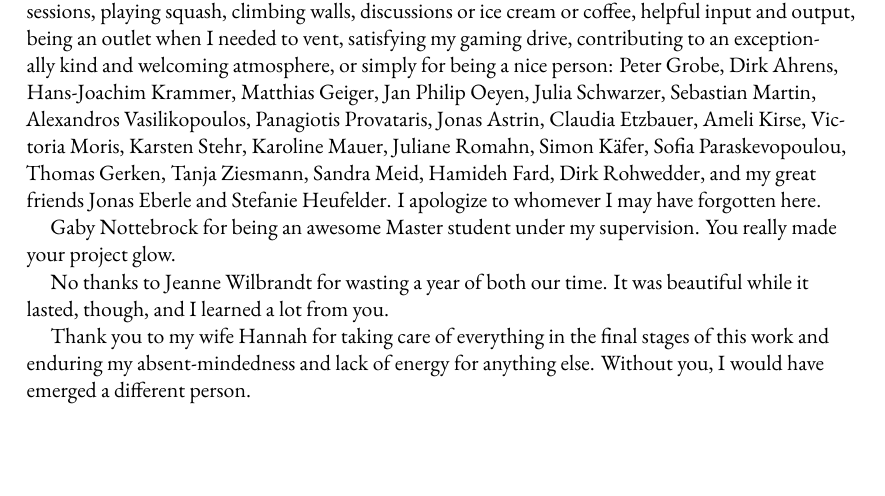
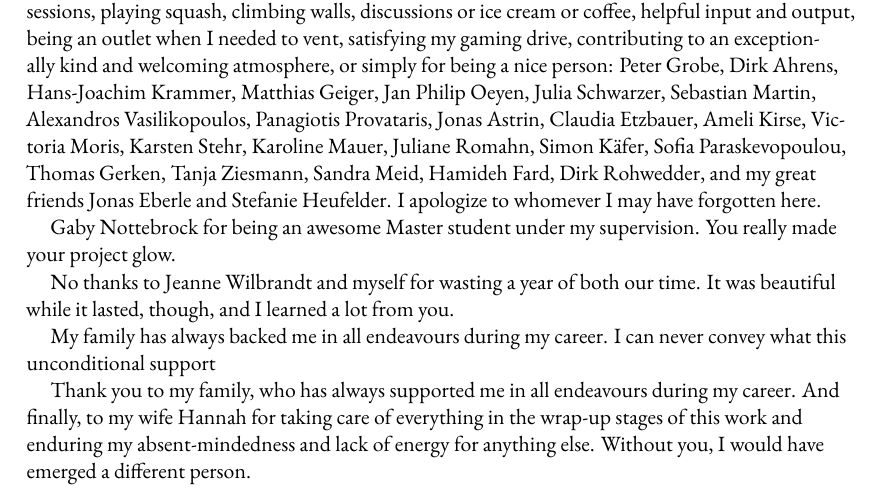
Before and after one commit to mptrsen/dissertation, a LaTeX thesis (dissertation.tex, which reads frontmatter/thanks.tex): part of page 10 of 365, cut so that both start at the same text, the shorter picture padded with empty space. Compiled offline with XeLaTeX.

Commit message:
Amend acknowl

```diff
--- a/frontmatter/thanks.tex
+++ b/frontmatter/thanks.tex
@@ -40,10 +40,15 @@ may have forgotten here.
 Gaby Nottebrock for being an awesome Master student under my
 supervision.  You really made your project glow.
 
-No thanks to Jeanne Wilbrandt for wasting a year of both our time.  It
-was beautiful while it lasted, though, and I learned a lot from you.
+No thanks to Jeanne Wilbrandt and myself for wasting a year of both our
+time.  It was beautiful while it lasted, though, and I learned a lot
+from you.
 
-Thank you to my wife Hannah for taking care of everything in the final
-stages of this work and enduring my absent-mindedness and lack of energy
-for anything else.  Without you, I would have emerged a different
-person.
+My family has always backed me in all endeavours during my career.  I
+can never convey what this unconditional support
+
+Thank you to my family, who has always supported me in all endeavours
+during my career.  And finally, to my wife Hannah for taking care of
+everything in the wrap-up stages of this work and enduring my
+absent-mindedness and lack of energy for anything else.  Without you, I
+would have emerged a different person.
```
